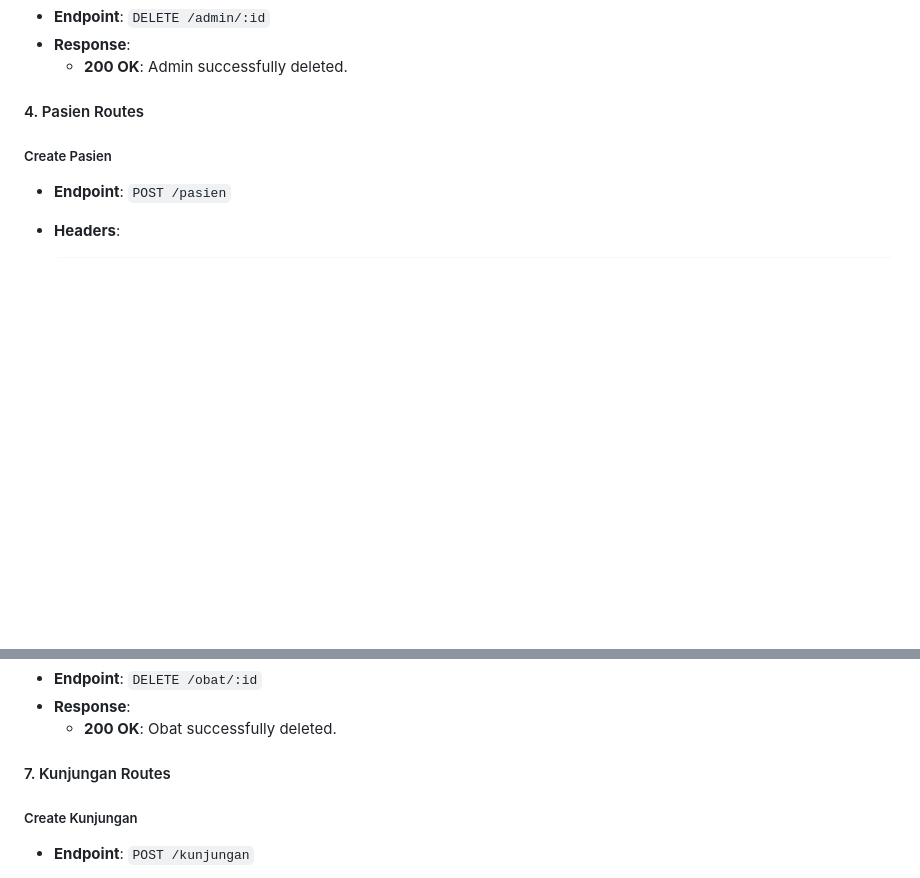
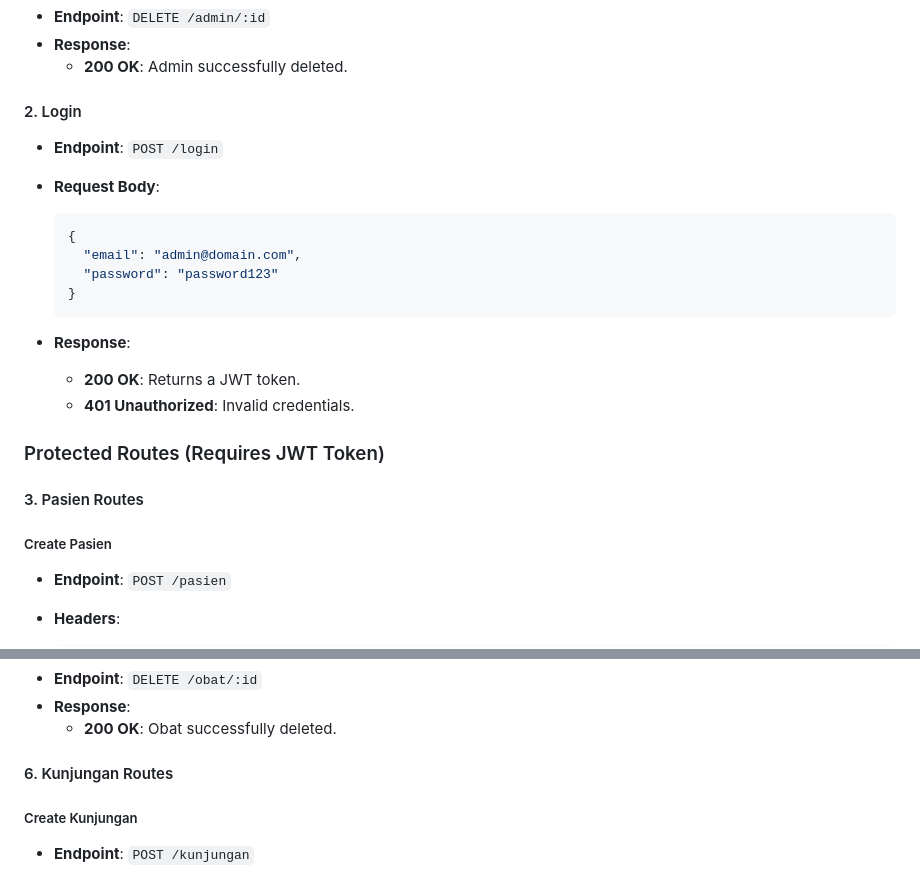
Before and after one commit to rescenic/final-project-golang, a Markdown page: README.md, 2 parts joined by grey strips. GitHub-like rendering; blank space fills up the shorter version.

````diff
--- a/README.md
+++ b/README.md
@@ -105,7 +66,25 @@ http://localhost:8090/api
 - **Response**:
   - **200 OK**: Admin successfully deleted.
 
-#### 4. Pasien Routes
+#### 2. Login
+
+- **Endpoint**: `POST /login`
+- **Request Body**:
+
+  ```json
+  {
+    "email": "admin@domain.com",
+    "password": "password123"
+  }
+  ```
+
+- **Response**:
+  - **200 OK**: Returns a JWT token.
+  - **401 Unauthorized**: Invalid credentials.
+
+### Protected Routes (Requires JWT Token)
+
+#### 3. Pasien Routes
 
 ##### Create Pasien
 
@@ -225,7 +204,7 @@ http://localhost:8090/api
 - **Response**:
   - **200 OK**: Obat successfully deleted.
 
-#### 7. Kunjungan Routes
+#### 6. Kunjungan Routes
 
 ##### Create Kunjungan
 
````
Also changed, not shown: other parts of README.md (+3 -42 lines).
